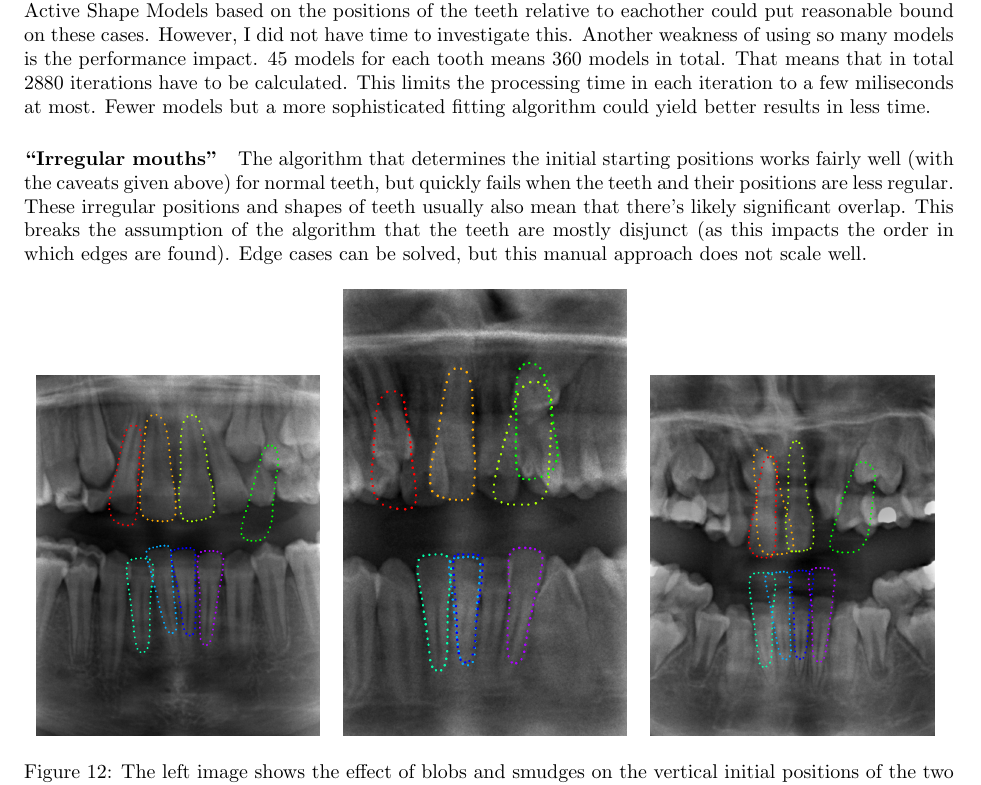
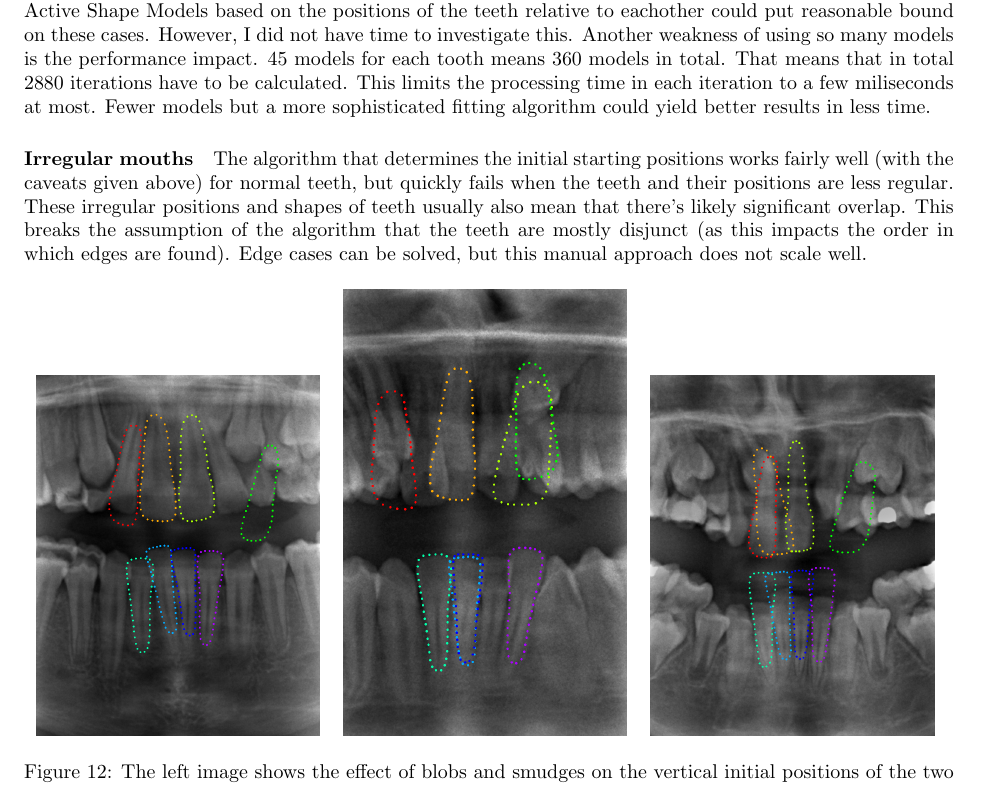
Before and after one commit to jdewaen/cv-final, a LaTeX document (report/report.tex): part of page 10 of 11, cut so that both start at the same text. Compiled offline with pdfLaTeX.

Commit message:
small fix

```diff
--- a/report/report.tex
+++ b/report/report.tex
@@ -174,7 +174,7 @@ Another important weakness is determining the initial Y coordinates of the teeth
 
 \paragraph{``Scatter shot''} Using 45 different models to detect a tooth makes it much more likely that the correct solution is found, but it also greatly increases the odds that some other shape is detected instead. In its current shape, the different teeth do not know about the other teeth. This means that in some cases the teeth will overlap or be at unrealistic positions compared to the other teeth. Building a second layer of Active Shape Models based on the positions of the teeth relative to eachother could put reasonable bound on these cases. However, I did not have time to investigate this. Another weakness of using so many models is the performance impact. 45 models for each tooth means 360 models in total. That means that in total 2880 iterations have to be calculated. This limits the processing time in each iteration to a few miliseconds at most. Fewer models but a more sophisticated fitting algorithm could yield better results in less time.
 
-\paragraph{``Irregular mouths''} The algorithm that determines the initial starting positions works fairly well (with the caveats given above) for normal teeth, but quickly fails when the teeth and their positions are less regular. These irregular positions and shapes of teeth usually also mean that there's likely significant overlap. This breaks the assumption of the algorithm that the teeth are mostly disjunct (as this impacts the order in which edges are found). Edge cases can be solved, but this manual approach does not scale well.
+\paragraph{Irregular mouths} The algorithm that determines the initial starting positions works fairly well (with the caveats given above) for normal teeth, but quickly fails when the teeth and their positions are less regular. These irregular positions and shapes of teeth usually also mean that there's likely significant overlap. This breaks the assumption of the algorithm that the teeth are mostly disjunct (as this impacts the order in which edges are found). Edge cases can be solved, but this manual approach does not scale well.
 
 \begin{figure}[!h]
 \begin{tabular}{ccc}
```
